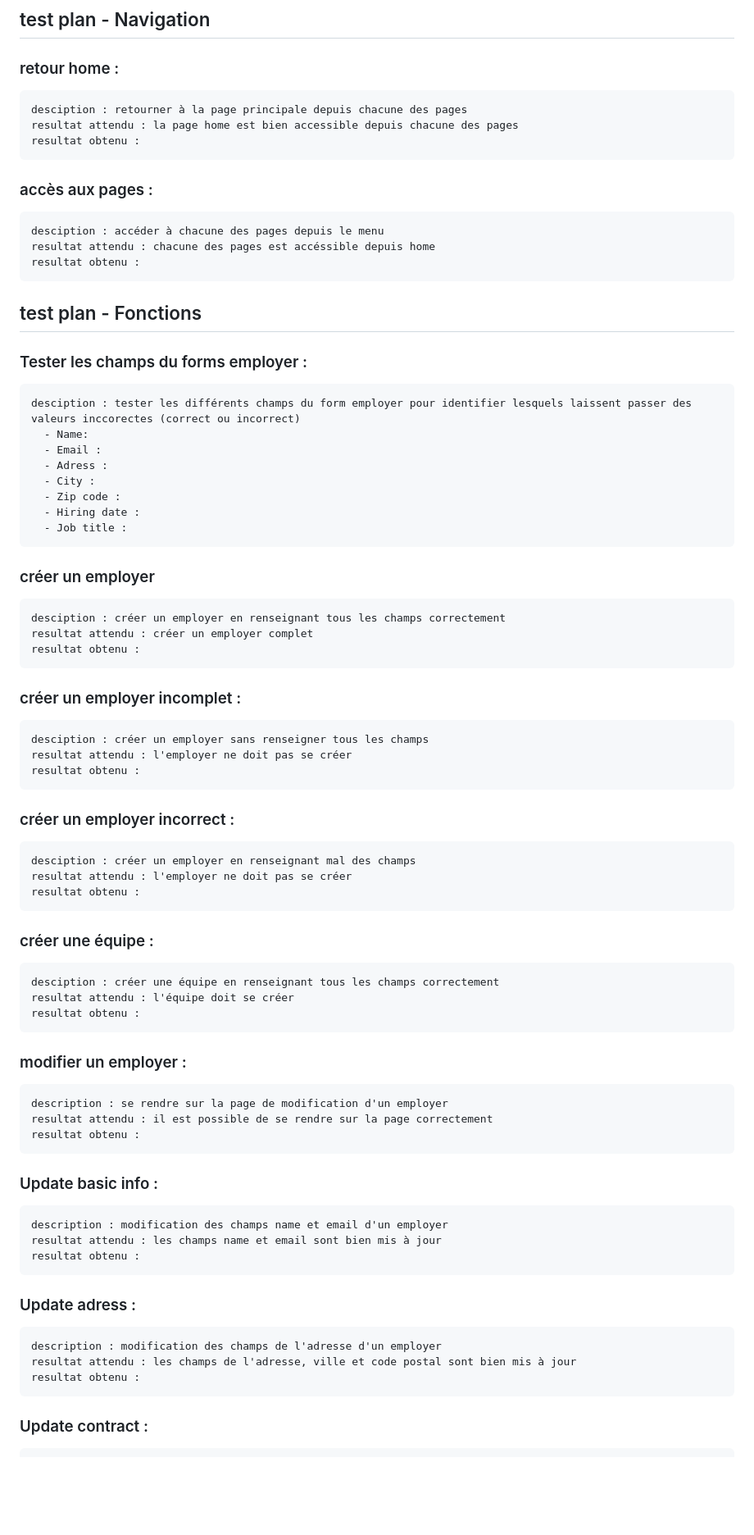
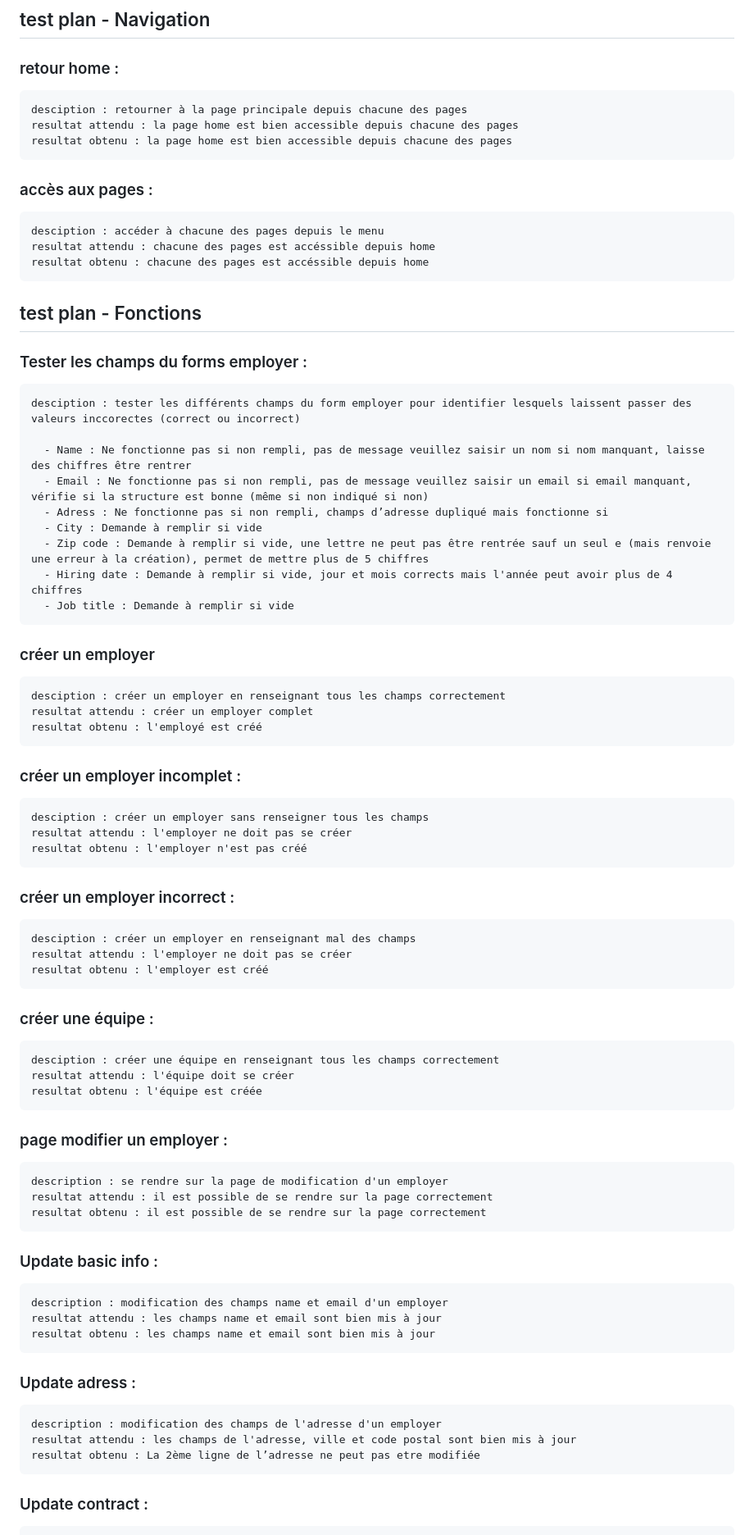
Before and after one commit to DamienBataillard/Elephant, a Markdown page: README.md, the part around the change printed below. Shown: that part at 82% size. GitHub-like rendering; blank space fills up the shorter version.

Commit message:
ajout resultats obtenus

```diff
--- a/README.md
+++ b/README.md
@@ -5,60 +5,61 @@
   ### retour home :
     desciption : retourner à la page principale depuis chacune des pages
     resultat attendu : la page home est bien accessible depuis chacune des pages
-    resultat obtenu :
+    resultat obtenu : la page home est bien accessible depuis chacune des pages
 
   ### accès aux pages :
     desciption : accéder à chacune des pages depuis le menu
     resultat attendu : chacune des pages est accéssible depuis home
-    resultat obtenu :
+    resultat obtenu : chacune des pages est accéssible depuis home
 
 ## test plan - Fonctions
 
   ### Tester les champs du forms employer :
     desciption : tester les différents champs du form employer pour identifier lesquels laissent passer des valeurs inccorectes (correct ou incorrect)
-      - Name:
-      - Email :
-      - Adress :
-      - City :
-      - Zip code :
-      - Hiring date :
-      - Job title :
+
+      - Name : Ne fonctionne pas si non rempli, pas de message veuillez saisir un nom si nom manquant, laisse des chiffres être rentrer
+      - Email : Ne fonctionne pas si non rempli, pas de message veuillez saisir un email si email manquant, vérifie si la structure est bonne (même si non indiqué si non)
+      - Adress : Ne fonctionne pas si non rempli, champs d’adresse dupliqué mais fonctionne si
+      - City : Demande à remplir si vide
+      - Zip code : Demande à remplir si vide, une lettre ne peut pas être rentrée sauf un seul e (mais renvoie une erreur à la création), permet de mettre plus de 5 chiffres
+      - Hiring date : Demande à remplir si vide, jour et mois corrects mais l'année peut avoir plus de 4 chiffres
+      - Job title : Demande à remplir si vide
 
   ### créer un employer
     desciption : créer un employer en renseignant tous les champs correctement
     resultat attendu : créer un employer complet
-    resultat obtenu :
+    resultat obtenu : l'employé est créé
 
   ### créer un employer incomplet :
     desciption : créer un employer sans renseigner tous les champs
     resultat attendu : l'employer ne doit pas se créer
-    resultat obtenu :
+    resultat obtenu : l'employer n'est pas créé
 
   ### créer un employer incorrect :
     desciption : créer un employer en renseignant mal des champs
     resultat attendu : l'employer ne doit pas se créer
-    resultat obtenu :
+    resultat obtenu : l'employer est créé
 
 
   ### créer une équipe :
     desciption : créer une équipe en renseignant tous les champs correctement
     resultat attendu : l'équipe doit se créer
-    resultat obtenu :
+    resultat obtenu : l'équipe est créée
 
-  ### modifier un employer :
+  ### page modifier un employer :
     description : se rendre sur la page de modification d'un employer
     resultat attendu : il est possible de se rendre sur la page correctement
-    resultat obtenu :
+    resultat obtenu : il est possible de se rendre sur la page correctement
 
   ### Update basic info :
     description : modification des champs name et email d'un employer
     resultat attendu : les champs name et email sont bien mis à jour
-    resultat obtenu :
+    resultat obtenu : les champs name et email sont bien mis à jour
 
   ### Update adress :
     description : modification des champs de l'adresse d'un employer
     resultat attendu : les champs de l'adresse, ville et code postal sont bien mis à jour
-    resultat obtenu :
+    resultat obtenu : La 2ème ligne de l’adresse ne peut pas etre modifiée
 
   ### Update contract :
     description : modification des champs du contrat
```
Also changed, not shown: other parts of README.md (+19 -9 lines).
